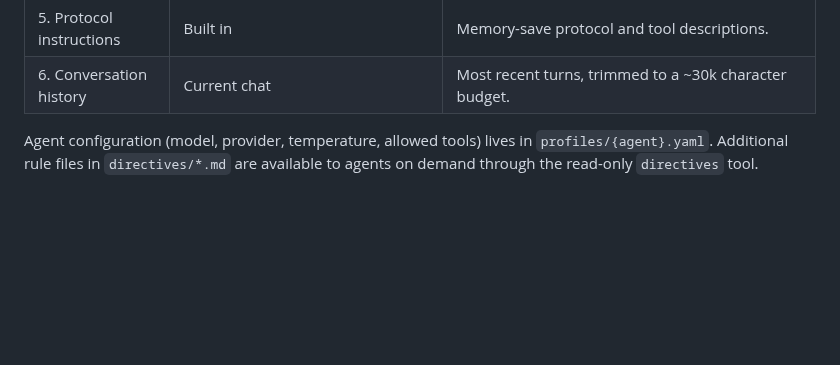
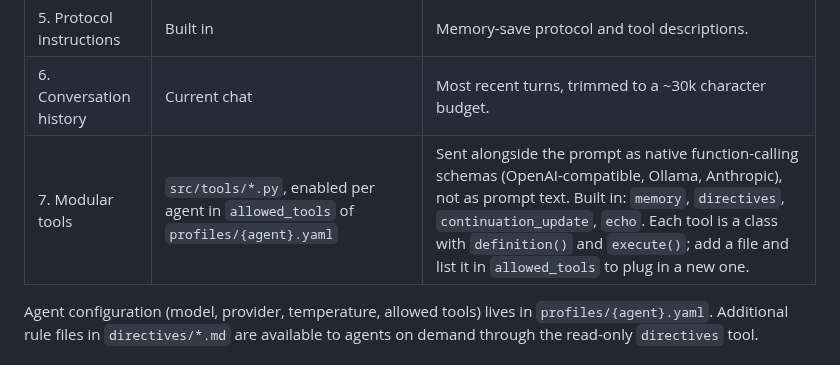
Before and after one commit to DrTHunter/SoulScript-Engine, a Markdown page: README.md, the part around one of its changes. Drawn GitHub-style; blank space fills up the shorter version.

Commit message:
README: add modular tool layer to the per-turn assembly table and flowchart
Co-Authored-By: Claude Opus 5.5 <noreply@anthropic.com>

```diff
--- a/README.md
+++ b/README.md
@@ -91,6 +94,7 @@ flowchart TD
 | 4. Memory vault | `data/memory/vault.jsonl` | The vault has no size limit. Each turn, the 5 memories most relevant to the message are retrieved and injected. |
 | 5. Protocol instructions | Built in | Memory-save protocol and tool descriptions. |
 | 6. Conversation history | Current chat | Most recent turns, trimmed to a ~30k character budget. |
+| 7. Modular tools | `src/tools/*.py`, enabled per agent in `allowed_tools` of `profiles/{agent}.yaml` | Sent alongside the prompt as native function-calling schemas (OpenAI-compatible, Ollama, Anthropic), not as prompt text. Built in: `memory`, `directives`, `continuation_update`, `echo`. Each tool is a class with `definition()` and `execute()`; add a file and list it in `allowed_tools` to plug in a new one. |
 
 Agent configuration (model, provider, temperature, allowed tools) lives in `profiles/{agent}.yaml`. Additional rule files in `directives/*.md` are available to agents on demand through the read-only `directives` tool.
 
```
Also changed, not shown: other parts of README.md (+3 -0 lines).
